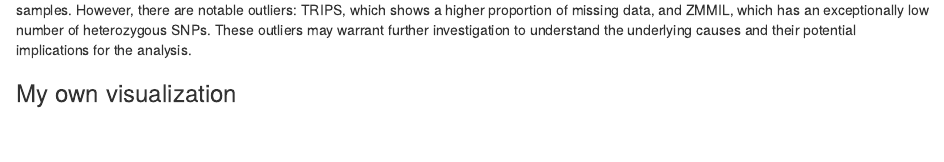
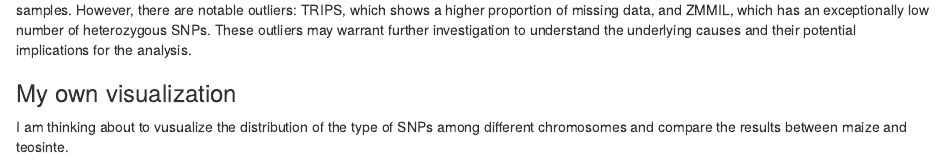
Before and after one commit to hann-gat-20/-R_Assignment_BCB_546, an R Markdown document (R_Assignment_Code.Rmd): the page in a window 1100 px wide, from 13620 px down. Rendered offline with R 4.5, knitr and Pandoc, with nearby package versions; some code elsewhere in the file could not run offline.

Commit message:
Add files via upload

```diff
--- a/R_Assignment_Code.Rmd
+++ b/R_Assignment_Code.Rmd
@@ -420,3 +420,5 @@ Observation:
 Based on the data, the proportions of heterozygosity, homozygosity, and missing data are relatively consistent across groups and samples. However, there are notable outliers: TRIPS, which shows a higher proportion of missing data, and ZMMIL, which has an exceptionally low number of heterozygous SNPs. These outliers may warrant further investigation to understand the underlying causes and their potential implications for the analysis.
 
 ### My own visualization
+
+I am thinking about to vusualize the distribution of the type of SNPs among different chromosomes and compare the results between maize and teosinte.
```
Also changed, not shown: R_Assignment_Code.html (added).
